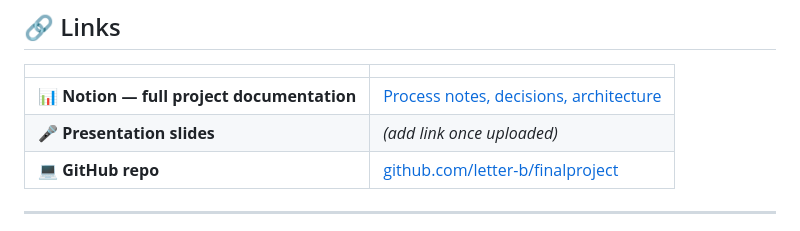
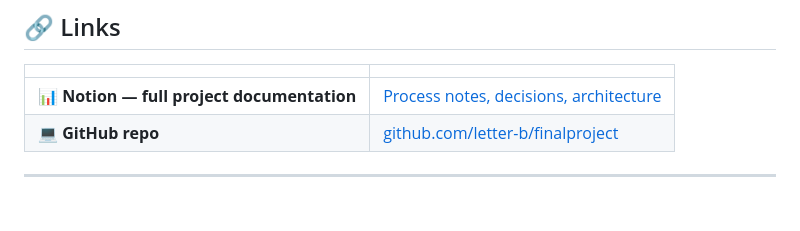
Before and after one commit to letter-b/finalproject, a Markdown page: README.md, the part around the change. Rendered like a GitHub page; blank space fills up the shorter version.

```diff
--- a/README.md
+++ b/README.md
@@ -9,7 +9,6 @@
 | | |
 |---|---|
 | 📊 **Notion — full project documentation** | [Process notes, decisions, architecture](https://www.notion.so/3439bd6f230f81128773f0275d237325) |
-| 🎤 **Presentation slides** | *(add link once uploaded)* |
 | 💻 **GitHub repo** | [github.com/letter-b/finalproject](https://github.com/letter-b/finalproject) |
 
 ---
```
